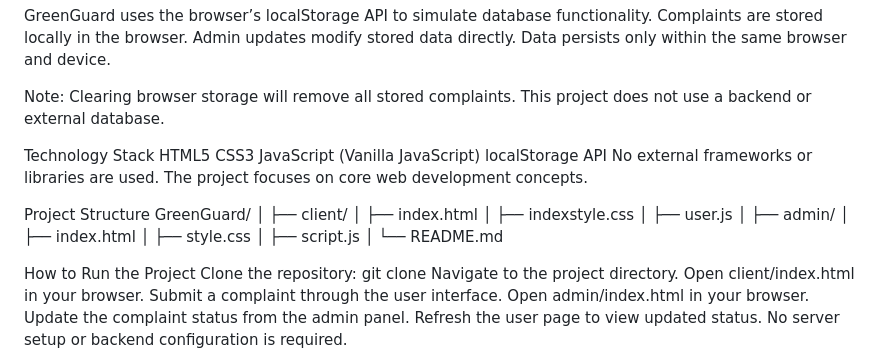
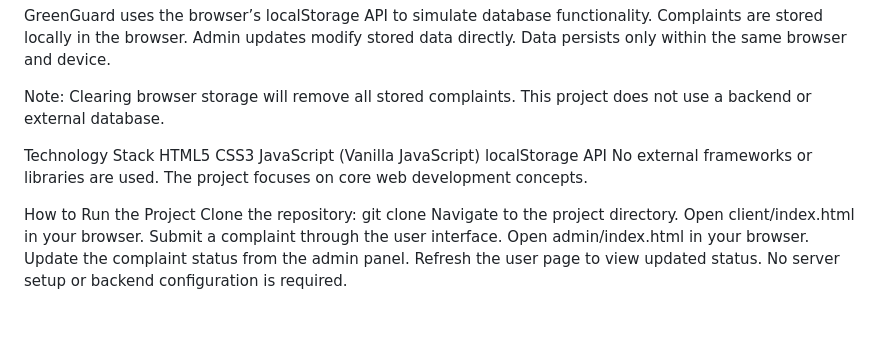
Before and after one commit to shriyacodes-cse/greenguard, a Markdown page: readme.md, the part around the change. Drawn GitHub-style; blank space fills up the shorter version.

```diff
--- a/readme.md
+++ b/readme.md
@@ -66,21 +66,6 @@ JavaScript (Vanilla JavaScript)
 localStorage API
 No external frameworks or libraries are used. The project focuses on core web development concepts.
 
-Project Structure
-GreenGuard/
-│
-├── client/
-│   ├── index.html
-│   ├── indexstyle.css
-│   ├── user.js
-│
-├── admin/
-│   ├── index.html
-│   ├── style.css
-│   ├── script.js
-│
-└── README.md
-
 How to Run the Project
 Clone the repository:
 git clone <repository-url>
```
